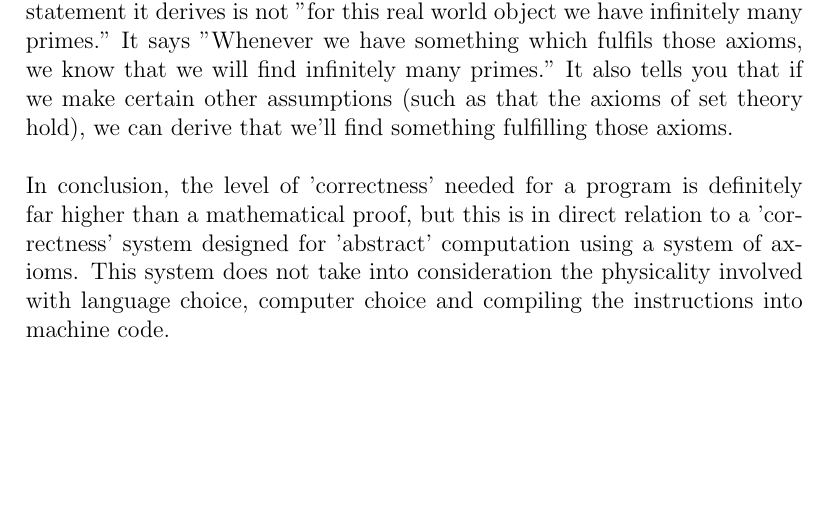
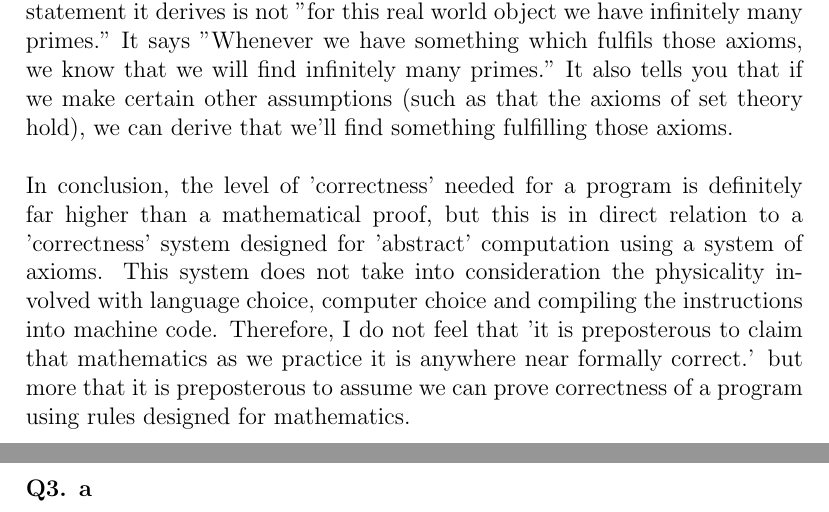
Before and after one commit to skerr4311/LaTEX-examples, a LaTeX document (A2_sker078.tex): part of page 3 of 3 before the commit and two parts of pages 3 and 4 of 4 after it, the two joined at a grey line, cut so that both start at the same text, the shorter picture padded with empty space. Compiled offline with pdfLaTeX.

Commit message:
Update A2_sker078.tex

```diff
--- a/A2_sker078.tex
+++ b/A2_sker078.tex
@@ -52,7 +52,9 @@ Mathematics however is a completely different game. Mathematics is based on foun
 Science can be seen as working in the opposite direction as mathematics. That is, determining the principles from the results, which is much harder than determining the results from the principles (mathematics).\\
 For example, take the statement "there are infinitely many prime numbers." How can we know this to be really true? Well, we have a definition of the natural numbers through a set of axioms, and we have a definition of what it means to be a prime number. From those axioms we can logically derive that there are infinitely many primes. But that statement is implicitly conditioned on the axioms: We have to assume that what we are looking at really fulfils the Peano axioms. If we look at something which doesn't, the claim doesn't hold. However, mathematics doesn't look at a specific system. The statement it derives is not "for this real world object we have infinitely many primes." It says "Whenever we have something which fulfils those axioms, we know that we will find infinitely many primes." It also tells you that if we make certain other assumptions (such as that the axioms of set theory hold), we can derive that we'll find something fulfilling those axioms.\\
 \\
-In conclusion, the level of 'correctness' needed for a program is definitely far higher than a mathematical proof, but this is in direct relation to a 'correctness' system designed for 'abstract' computation using a system of axioms. This system does not take into consideration the physicality involved with language choice, computer choice and compiling the instructions into machine code.
+In conclusion, the level of 'correctness' needed for a program is definitely far higher than a mathematical proof, but this is in direct relation to a 'correctness' system designed for 'abstract' computation using a system of axioms. This system does not take into consideration the physicality involved with language choice, computer choice and compiling the instructions into machine code. Therefore, I do not feel that 'it is preposterous to claim that mathematics as we practice it is anywhere near formally correct.' but more that it is preposterous to assume we can prove correctness of a program using rules designed for mathematics.
+\newpage
+\noindent \textbf{Q3. a} \\
 
 
 \end{document}
```
